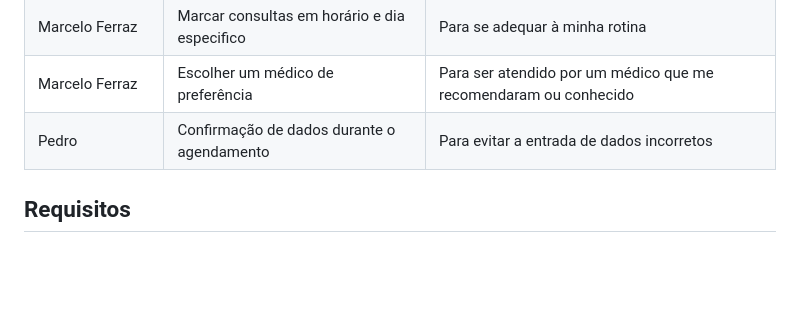
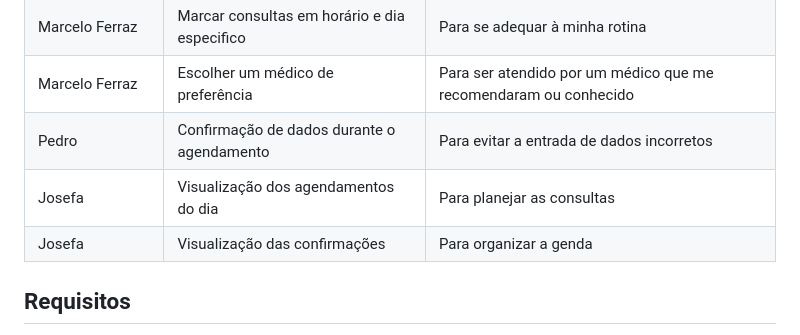
Before and after one commit to ICEI-PUC-Minas-PCO-SI/pco-si-2024-1-tiaw-agendamento-de-consultas, a Markdown page: docs/02 - relatório técnico/Relatorio Tecnico.md, the part around the change. Drawn GitHub-style; blank space fills up the shorter version.

Commit message:
Correção personas

```diff
--- a/docs/02 - relatório técnico/Relatorio Tecnico.md
+++ b/docs/02 - relatório técnico/Relatorio Tecnico.md
@@ -163,6 +163,8 @@ Com base na análise das personas forma identificadas as seguintes histórias de
 |Marcelo Ferraz      | Marcar consultas em horário e dia especifico   | Para se adequar à minha rotina                                   |
 |Marcelo Ferraz      | Escolher um médico de preferência              | Para ser atendido por um médico que me recomendaram ou conhecido |
 |Pedro               | Confirmação de dados durante o agendamento     | Para evitar a entrada de dados incorretos                        |
+|Josefa               | Visualização dos agendamentos do dia     | Para planejar as consultas     |
+|Josefa               | Visualização das confirmações    | Para organizar a genda |
 
 <div style="page-break-before: always"></div>
 
```
